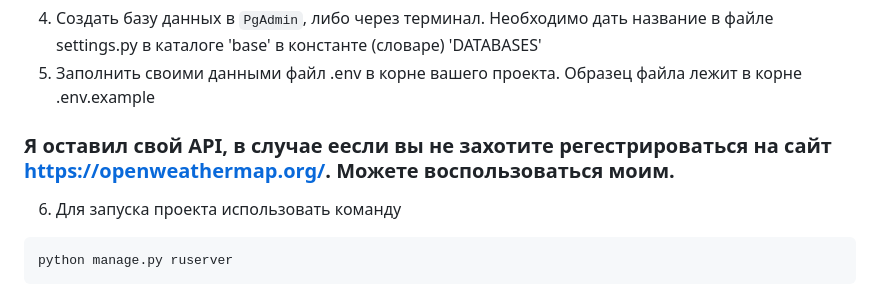
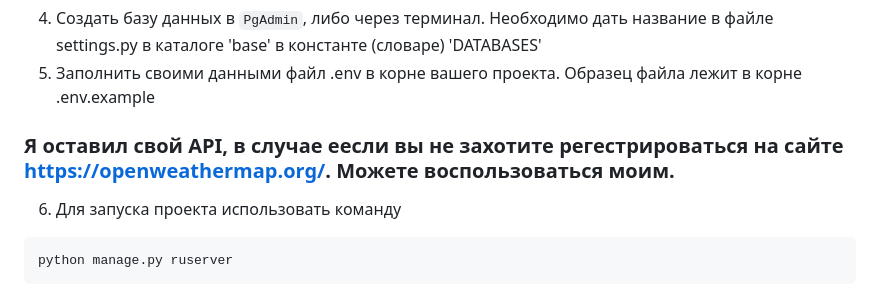
Before and after one commit to Meatdam/Weather, a Markdown page: README.md, the part around the change. Rendered like a GitHub page.

````diff
--- a/README.md
+++ b/README.md
@@ -57,7 +57,7 @@ pip install -r requirements.txt
 ```
 4. Создать базу данных в ```PgAdmin```, либо через терминал. Необходимо дать название в файле settings.py в каталоге 'base' в константе (словаре) 'DATABASES'
 5. Заполнить своими данными файл .env в корне вашего проекта. Образец файла лежит в корне .env.example
-### Я оставил свой API, в случае еесли вы не захотите регестрироваться на сайт https://openweathermap.org/. Можете воспользоваться моим.
+### Я оставил свой API, в случае еесли вы не захотите регестрироваться на сайте https://openweathermap.org/. Можете воспользоваться моим.
 6. Для запуска проекта использовать команду
 ```
 python manage.py ruserver
````
